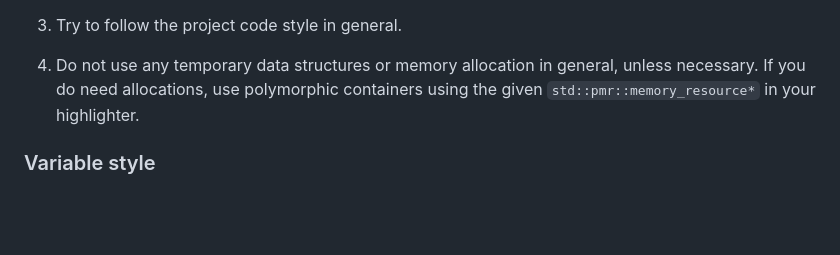
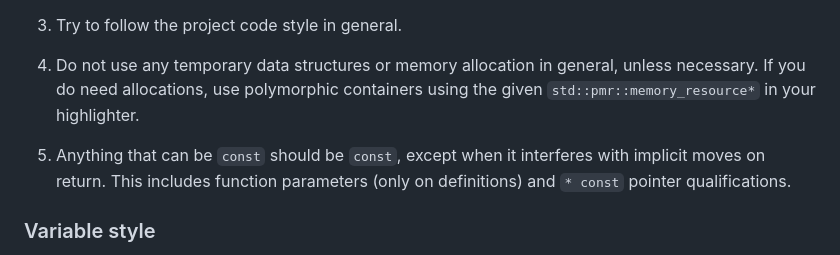
Before and after one commit to eisenwave/ulight, a Markdown page: CONTRIBUTING.md, the part around one of its changes. GitHub-like rendering; blank space fills up the shorter version.

```diff
--- a/CONTRIBUTING.md
+++ b/CONTRIBUTING.md
@@ -140,7 +140,12 @@ Furthermore, follow these guidelines:
 3.  Try to follow the project code style in general.
 
 4.  Do not use any temporary data structures or memory allocation in general, unless necessary.
-    If you do need allocations, use polymorphic containers using the given `std::pmr::memory_resource*` in your highlighter.
+    If you do need allocations,
+    use polymorphic containers using the given `std::pmr::memory_resource*` in your highlighter.
+
+5. Anything that can be `const` should be `const`,
+   except when it interferes with implicit moves on return.
+   This includes function parameters (only on definitions) and `* const` pointer qualifications.
 
 ### Variable style
 
```
Also changed, not shown: other parts of CONTRIBUTING.md (+60 -0 lines).
